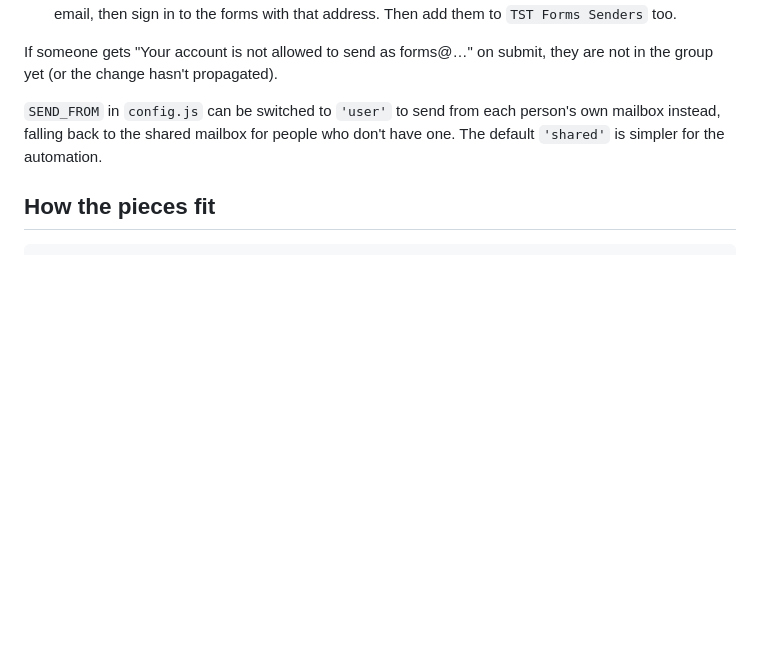
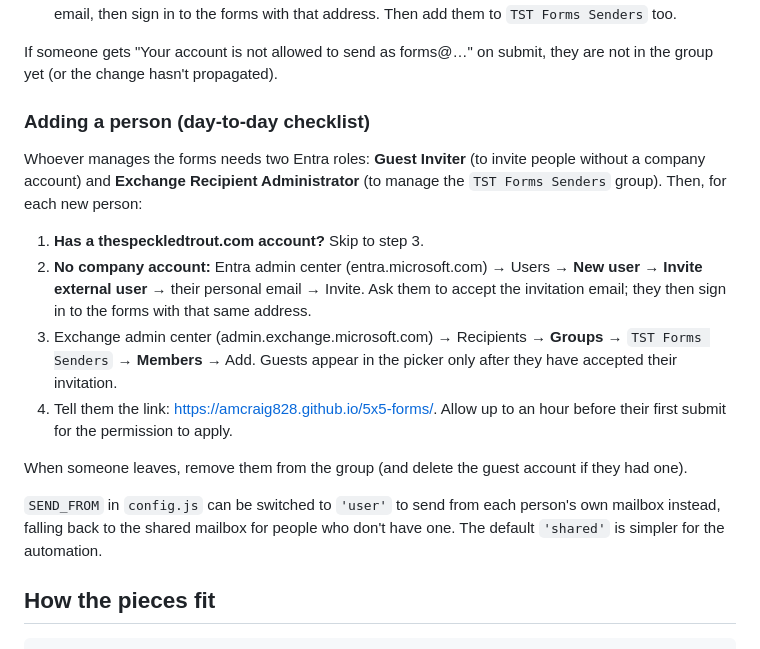
Before and after one commit to amcraig828/5x5-forms, a Markdown page: README.md, the part around the change. Rendered like a GitHub page; blank space fills up the shorter version.

Commit message:
README: day-to-day checklist for adding people to the forms
Co-Authored-By: Claude Fable 5.1 <noreply@anthropic.com>

```diff
--- a/README.md
+++ b/README.md
@@ -83,6 +83,24 @@ record of everything submitted.
 
 If someone gets "Your account is not allowed to send as forms@…" on submit, they are not
 in the group yet (or the change hasn't propagated).
+
+### Adding a person (day-to-day checklist)
+
+Whoever manages the forms needs two Entra roles: **Guest Inviter** (to invite people
+without a company account) and **Exchange Recipient Administrator** (to manage the
+`TST Forms Senders` group). Then, for each new person:
+
+1. **Has a thespeckledtrout.com account?** Skip to step 3.
+2. **No company account:** Entra admin center (entra.microsoft.com) → Users → **New user**
+   → **Invite external user** → their personal email → Invite. Ask them to accept the
+   invitation email; they then sign in to the forms with that same address.
+3. Exchange admin center (admin.exchange.microsoft.com) → Recipients → **Groups** →
+   `TST Forms Senders` → **Members** → Add. Guests appear in the picker only after they
+   have accepted their invitation.
+4. Tell them the link: https://amcraig828.github.io/5x5-forms/. Allow up to an hour before
+   their first submit for the permission to apply.
+
+When someone leaves, remove them from the group (and delete the guest account if they had one).
 
 `SEND_FROM` in `config.js` can be switched to `'user'` to send from each person's own
 mailbox instead, falling back to the shared mailbox for people who don't have one. The
```
